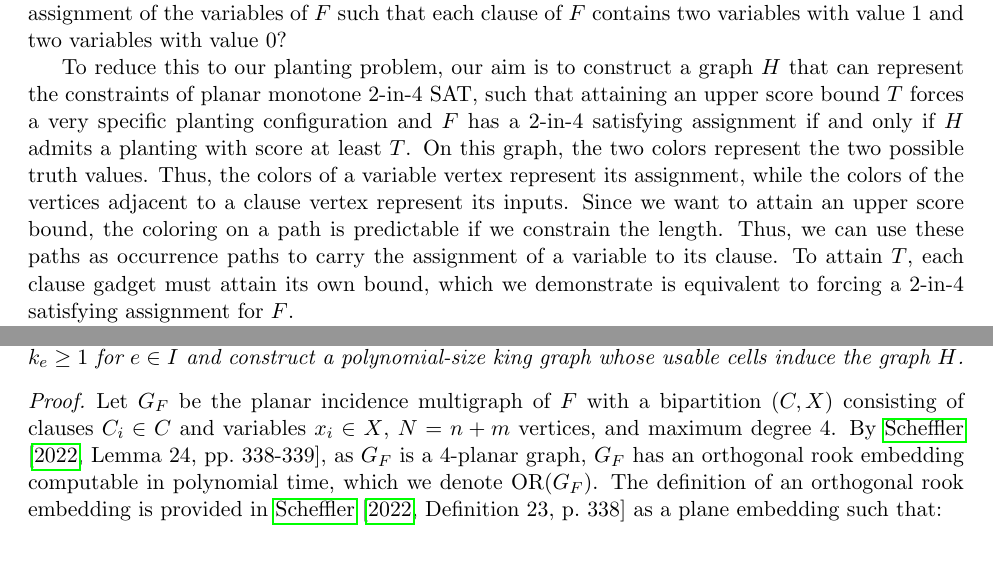
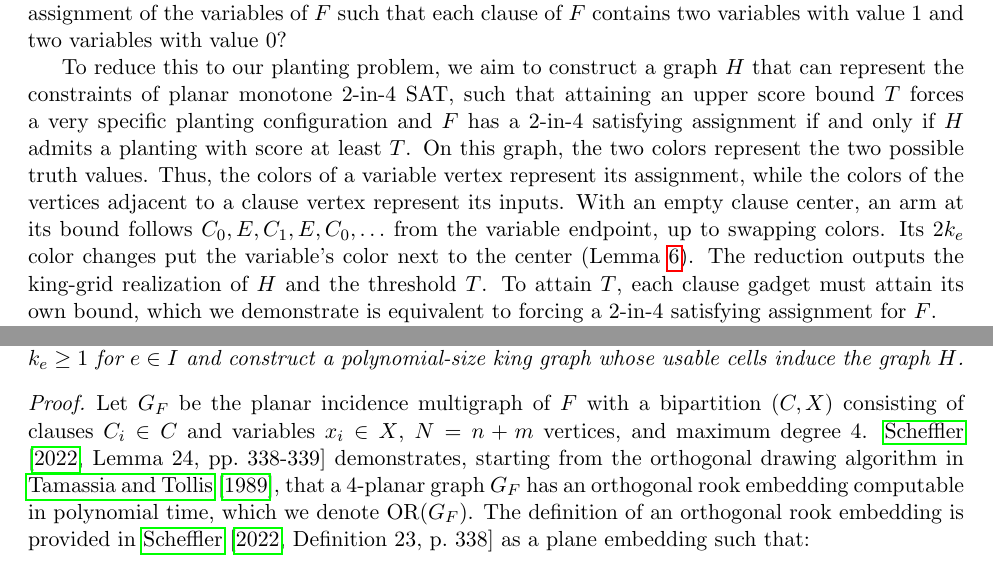
Before and after one commit to Eurypema/The-Flower-Placement-Optimization-Problem-Complexity-and-Approximations, a LaTeX paper (SAT_2.tex): two parts of pages 2 and 10 of 15, joined at a grey line, cut so that both start at the same text. Compiled offline with pdfLaTeX.

Commit message:
Updates from Overleaf

```diff
--- a/SAT_2.tex
+++ b/SAT_2.tex
@@ -78,7 +78,10 @@ We assert the following, which we will prove at the conclusion of Section \ref{s
 
 To prove that our problem is NP-complete, we reduce from planar monotone 2-in-4 SAT in which every variable appears exactly three times, which is known to be NP-complete by \citet [Theorem~21, p.~337]{scheffler2022distance}. Here, planarity means that the incidence graph of variables and clauses is planar. The problem is defined in \citet [p.~336] {scheffler2022distance} as follows: given a boolean formula $F$ in conjunctive normal form, where every clause contains four nonnegated variables, is there an assignment of the variables of $F$ such that each clause of $F$ contains two variables with value 1 and two variables with value 0?
 
-To reduce this to our planting problem, our aim is to construct a graph $H$ that can represent the constraints of planar monotone 2-in-4 SAT, such that attaining an upper score bound $T$ forces a very specific planting configuration and $F$ has a 2-in-4 satisfying assignment if and only if $H$ admits a planting with score at least $T$. On this graph, the two colors represent the two possible truth values. Thus, the colors of a variable vertex represent its assignment, while the colors of the vertices adjacent to a clause vertex represent its inputs. Since we want to attain an upper score bound, the coloring on a path is predictable if we constrain the length. Thus, we can use these paths as occurrence paths to carry the assignment of a variable to its clause. To attain $T$, each clause gadget must attain its own bound, which we demonstrate is equivalent to forcing a 2-in-4 satisfying assignment for $F$.
+To reduce this to our planting problem, we aim to construct a graph $H$ that can represent the constraints of planar monotone 2-in-4 SAT, such that attaining an upper score bound $T$ forces a very specific planting configuration and $F$ has a 2-in-4 satisfying assignment if and only if $H$ admits a planting with score at least $T$. On this graph, the two colors represent the two possible truth values. Thus, the colors of a variable vertex represent its assignment, while the colors of the vertices adjacent to a clause vertex represent its inputs. With an empty clause center, an arm at its bound follows $C_0, E, C_1, E, C_0, \ldots$ from the variable endpoint, up to swapping
+colors. Its $2k_e$ color changes put the variable's color next to
+the center (Lemma~\ref{lem:armlemmas}). The reduction outputs the
+king-grid realization of $H$ and the threshold $T$. To attain $T$, each clause gadget must attain its own bound, which we demonstrate is equivalent to forcing a 2-in-4 satisfying assignment for $F$.
 
 Formally, let the whole SAT instance $F$ have $n$ variables, $m$ clauses, and an occurrence set $I$ such that $|I| = 3n = 4m$. For every variable, create a vertex $x_i$; for every clause, create likewise a vertex $c_j$. These vertices are not precolored. Next, we replace every occurrence $e$ with an endpoint pair $(c_j, x_i)$ and a private path of length $4k_e + 1$ for some natural number $k_e \geq 1$. Since a variable may occur more than once in a clause, and each occurrence is separately counted, we may as a result have parallel edges between a clause and a variable, since each occurrence receives a separate path with disjoint interiors, even if they share the same variable and clause endpoints. Finally, we add a 2-edge private path $x_i, a_i, b_i$ to each variable afterwards and call this graph $H$. The following lemmas apply to any choice of integers $k_e\geq 1$. Choosing these integers as part of a polynomial-size king-grid realization remains for Section \ref{sec:gridreal}.
 
@@ -396,7 +399,7 @@ What remains is a polynomial-time construction that realizes $H$ as an induced s
 
 \begin{proof}
 
-Let $G_F$ be the planar incidence multigraph of $F$ with a bipartition $(C, X)$ consisting of clauses $C_i \in C$ and variables $x_i \in X$, $N= n+m$ vertices, and maximum degree 4. By \citet[Lemma~24, pp.~338-339]{scheffler2022distance}, as $G_F$ is a 4-planar graph, $G_F$ has an orthogonal rook embedding computable in polynomial time, which we denote $\mathrm{OR}(G_F)$. The definition of an orthogonal rook embedding is provided in \citet[Definition~23, p.~338]{scheffler2022distance} as a plane embedding such that:
+Let $G_F$ be the planar incidence multigraph of $F$ with a bipartition $(C, X)$ consisting of clauses $C_i \in C$ and variables $x_i \in X$, $N= n+m$ vertices, and maximum degree 4. \citet[Lemma~24, pp.~338-339]{scheffler2022distance} demonstrates, starting from the orthogonal drawing algorithm in \citet{tamassia1989gridembed}, that a 4-planar graph $G_F$ has an orthogonal rook embedding computable in polynomial time, which we denote $\mathrm{OR}(G_F)$. The definition of an orthogonal rook embedding is provided in \citet[Definition~23, p.~338]{scheffler2022distance} as a plane embedding such that:
 \begin{enumerate}
     \item The vertices of $G$ are placed on an integer grid (which we will take to be an $L \times W$ rectangle),
     \item Each edge is a sequence of alternating horizontal and vertical segments on the integer grid,
```
Also changed, not shown: refs.bib (+2 -1 lines), coloredclause.eps, SAT_2.tex (2 more changed lines).
